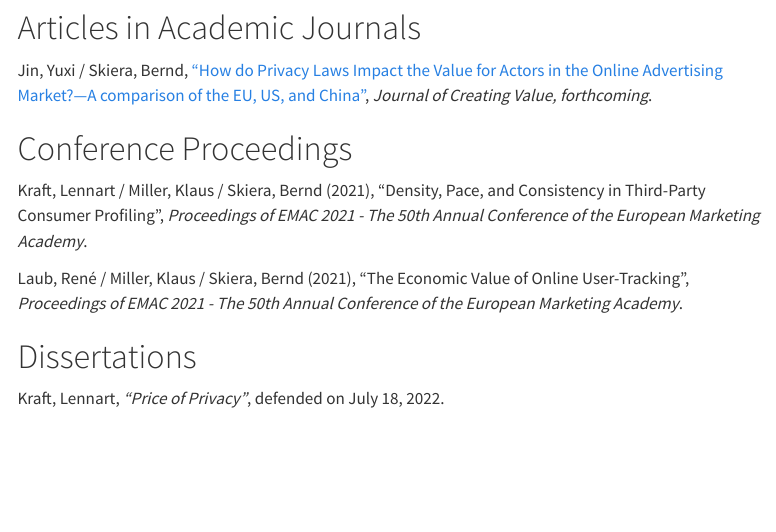
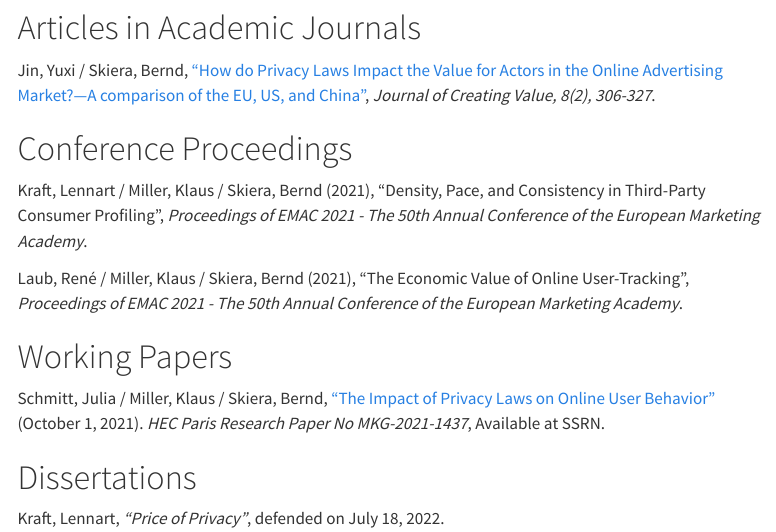
Before and after one commit to goethe-university-erc-team/website, a Quarto document (publications.qmd): the page in a window 1100 px wide, from 130 px down. Rendered offline with R 4.5, knitr and Pandoc in place of Quarto, with nearby package versions; menus at the side of the page are left out.

Commit message:
Update information for two papers.

```diff
--- a/publications.qmd
+++ b/publications.qmd
@@ -14,7 +14,7 @@ Industry](https://www.gdpr-impact.com/)"*
 Jin, Yuxi / Skiera, Bernd, ["How do Privacy Laws Impact the Value for
 Actors in the Online Advertising Market?---A comparison of the EU, US,
 and China"](https://doi.org/10.1177/23949643221117676), *Journal of
-Creating Value, forthcoming*.
+Creating Value, 8(2), 306-327*.
 
 # Conference Proceedings
 
@@ -26,6 +26,13 @@ Academy*.
 Laub, René / Miller, Klaus / Skiera, Bernd (2021), "The Economic Value
 of Online User-Tracking", *Proceedings of EMAC 2021 - The 50th Annual
 Conference of the European Marketing Academy*.
+
+# Working Papers
+
+Schmitt, Julia / Miller, Klaus / Skiera, Bernd, ["The Impact of
+Privacy Laws on Online User
+Behavior"](https://ssrn.com/abstract=3774110) (October 1, 2021). *HEC
+Paris Research Paper No MKG-2021-1437*, Available at SSRN.
 
 # Dissertations
 
```
Also changed, not shown: 3 other files.
